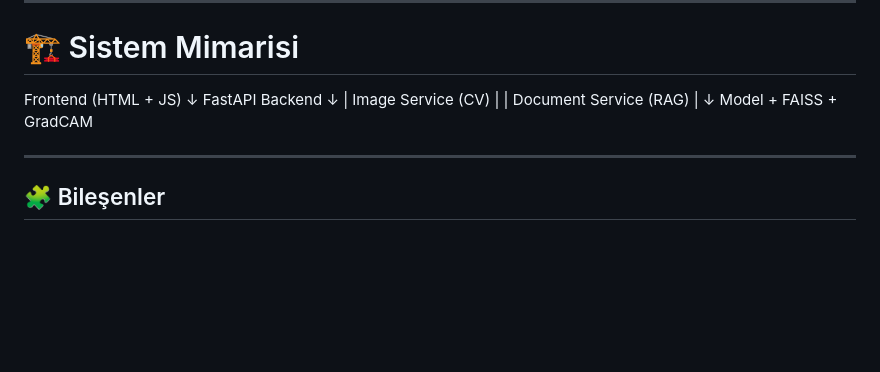
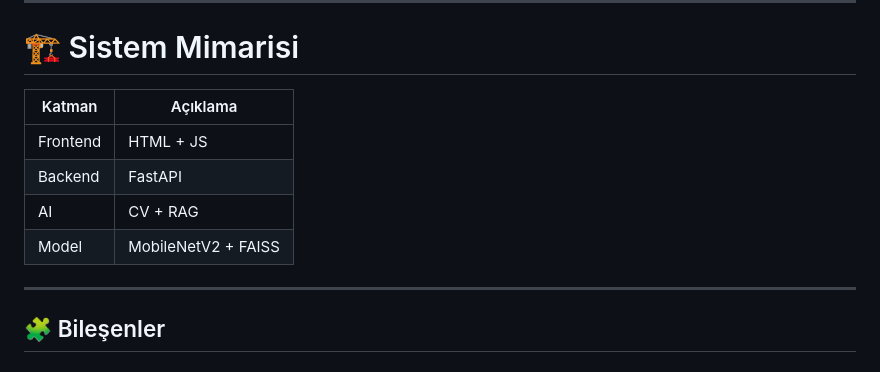
Before and after one commit to gokcebaykaal/Multi-Modal-AI, a Markdown page: README.md, the part around the change. Drawn GitHub-style; blank space fills up the shorter version.

Commit message:
README
Reformat system architecture section to use a table for clarity.

```diff
--- a/README.md
+++ b/README.md
@@ -25,14 +25,12 @@ Amaç, farklı veri türlerini tek bir sistem altında işleyebilen, kullanıcı
 ---
 
 # 🏗️ Sistem Mimarisi
-Frontend (HTML + JS)
-↓
-FastAPI Backend
-↓
-| Image Service (CV) |
-| Document Service (RAG) |
-↓
-Model + FAISS + GradCAM
+| Katman | Açıklama |
+|--------|--------|
+| Frontend | HTML + JS |
+| Backend | FastAPI |
+| AI | CV + RAG |
+| Model | MobileNetV2 + FAISS |
 
 ---
 
```
